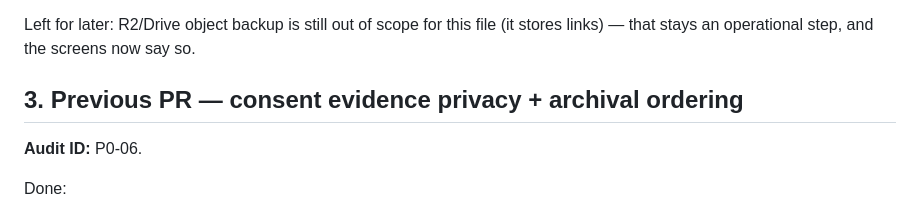
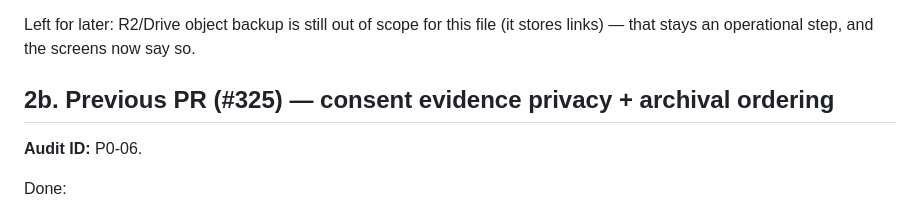
Before and after one commit to ashutoshroli/chhath-full-codebase, a Markdown page: AUDIT_FIX_PROGRESS.md, the part around the change. Rendered like a GitHub page.

Commit message:
docs: fix duplicate section numbering in the progress tracker

```diff
--- a/AUDIT_FIX_PROGRESS.md
+++ b/AUDIT_FIX_PROGRESS.md
@@ -52,7 +52,7 @@ Verification: `mgmt/backend` `npm test` 713 tests / 712 pass (the 1 failure is t
 
 Left for later: R2/Drive object backup is still out of scope for this file (it stores links) — that stays an operational step, and the screens now say so.
 
-## 3. Previous PR — consent evidence privacy + archival ordering
+## 2b. Previous PR (#325) — consent evidence privacy + archival ordering
 
 **Audit ID:** P0-06.
 
```
